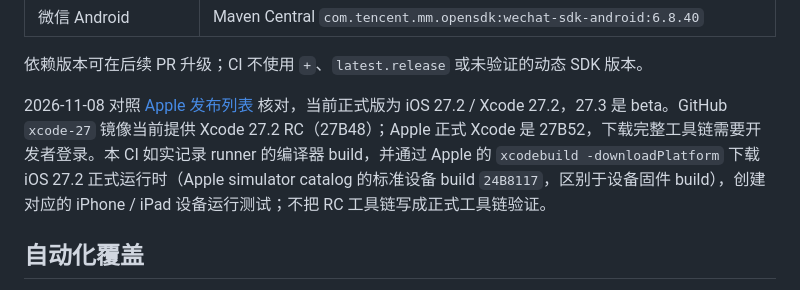
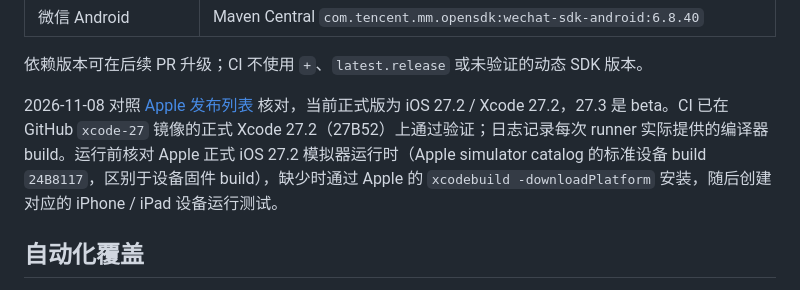
Before and after one commit to 100apps/openshare, a Markdown page: docs/modernization.md, the part around the change. GitHub-like rendering.

```diff
--- a/docs/modernization.md
+++ b/docs/modernization.md
@@ -26,7 +26,7 @@ iOS 15 下限对应 Xcode 27.2 的受支持部署范围。CocoaPods 验证显式
 
 依赖版本可在后续 PR 升级；CI 不使用 `+`、`latest.release` 或未验证的动态 SDK 版本。
 
-2026-11-08 对照 [Apple 发布列表](https://developer.apple.com/news/releases/) 核对，当前正式版为 iOS 27.2 / Xcode 27.2，27.3 是 beta。GitHub `xcode-27` 镜像当前提供 Xcode 27.2 RC（27B48）；Apple 正式 Xcode 是 27B52，下载完整工具链需要开发者登录。本 CI 如实记录 runner 的编译器 build，并通过 Apple 的 `xcodebuild -downloadPlatform` 下载 iOS 27.2 正式运行时（Apple simulator catalog 的标准设备 build `24B8117`，区别于设备固件 build），创建对应的 iPhone / iPad 设备运行测试；不把 RC 工具链写成正式工具链验证。
+2026-11-08 对照 [Apple 发布列表](https://developer.apple.com/news/releases/) 核对，当前正式版为 iOS 27.2 / Xcode 27.2，27.3 是 beta。CI 已在 GitHub `xcode-27` 镜像的正式 Xcode 27.2（27B52）上通过验证；日志记录每次 runner 实际提供的编译器 build。运行前核对 Apple 正式 iOS 27.2 模拟器运行时（Apple simulator catalog 的标准设备 build `24B8117`，区别于设备固件 build），缺少时通过 Apple 的 `xcodebuild -downloadPlatform` 安装，随后创建对应的 iPhone / iPad 设备运行测试。
 
 ## 自动化覆盖
 
```
Also changed, not shown: README.md (+1 -1 lines).
